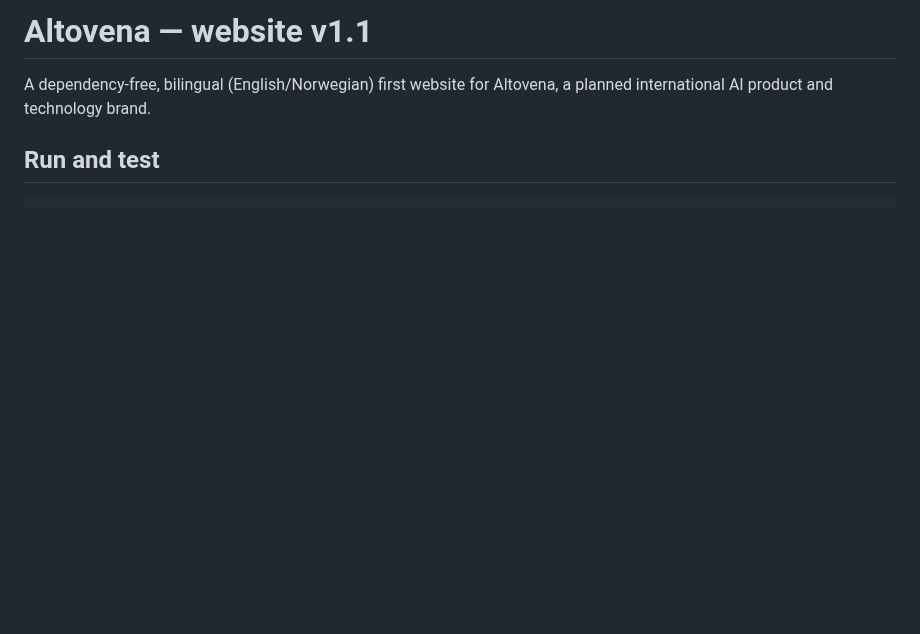
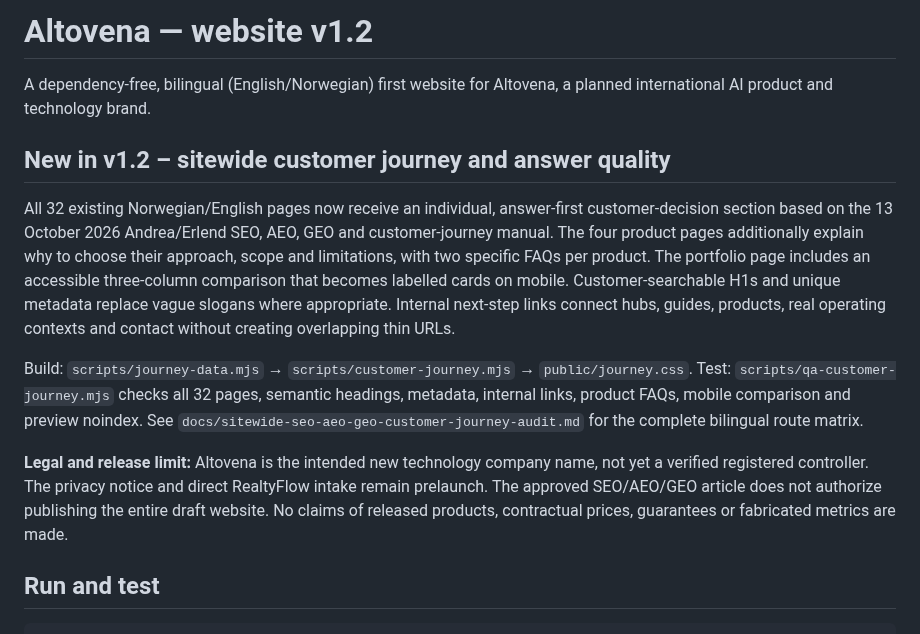
Before and after one commit to freddybremseth-coder/Altovena, a Markdown page: README.md, the part around the change. Drawn GitHub-style; blank space fills up the shorter version.

Commit message:
docs: record v1.2 sitewide content QA, route matrix and release boundaries

```diff
--- a/README.md
+++ b/README.md
@@ -1,6 +1,14 @@
-# Altovena — website v1.1
+# Altovena — website v1.2
 
 A dependency-free, bilingual (English/Norwegian) first website for Altovena, a planned international AI product and technology brand.
+
+## New in v1.2 – sitewide customer journey and answer quality
+
+All 32 existing Norwegian/English pages now receive an individual, answer-first customer-decision section based on the 13 October 2026 Andrea/Erlend SEO, AEO, GEO and customer-journey manual. The four product pages additionally explain why to choose their approach, scope and limitations, with two specific FAQs per product. The portfolio page includes an accessible three-column comparison that becomes labelled cards on mobile. Customer-searchable H1s and unique metadata replace vague slogans where appropriate. Internal next-step links connect hubs, guides, products, real operating contexts and contact without creating overlapping thin URLs.
+
+Build: `scripts/journey-data.mjs` → `scripts/customer-journey.mjs` → `public/journey.css`. Test: `scripts/qa-customer-journey.mjs` checks all 32 pages, semantic headings, metadata, internal links, product FAQs, mobile comparison and preview noindex. See `docs/sitewide-seo-aeo-geo-customer-journey-audit.md` for the complete bilingual route matrix.
+
+**Legal and release limit:** Altovena is the intended new technology company name, not yet a verified registered controller. The privacy notice and direct RealtyFlow intake remain prelaunch. The approved SEO/AEO/GEO article does not authorize publishing the entire draft website. No claims of released products, contractual prices, guarantees or fabricated metrics are made.
 
 ## Run and test
 
```
